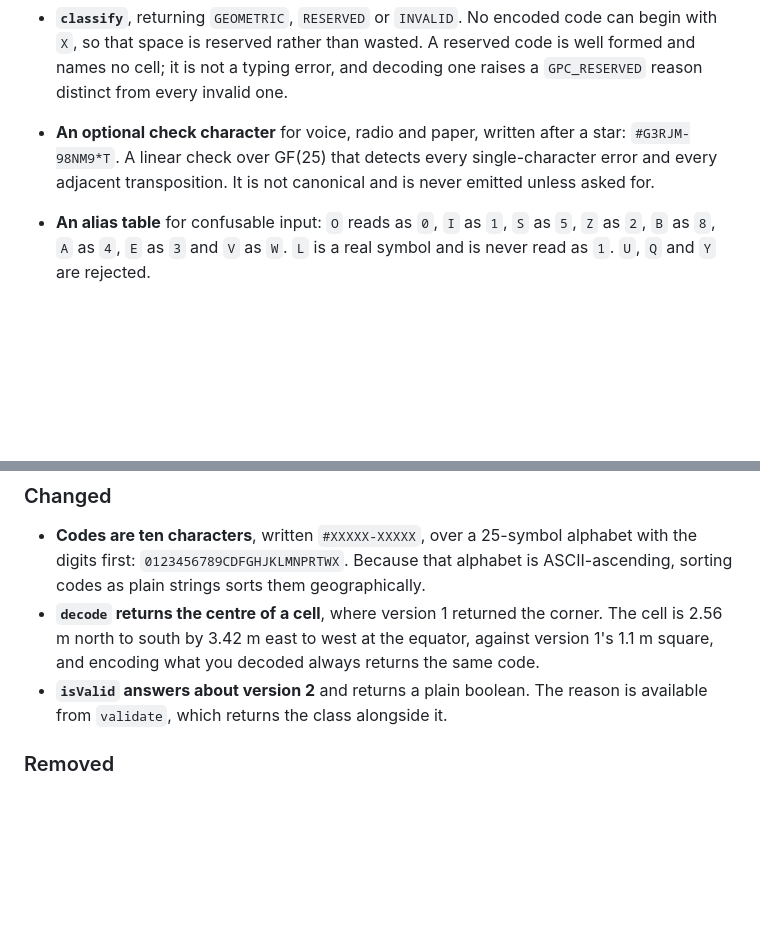
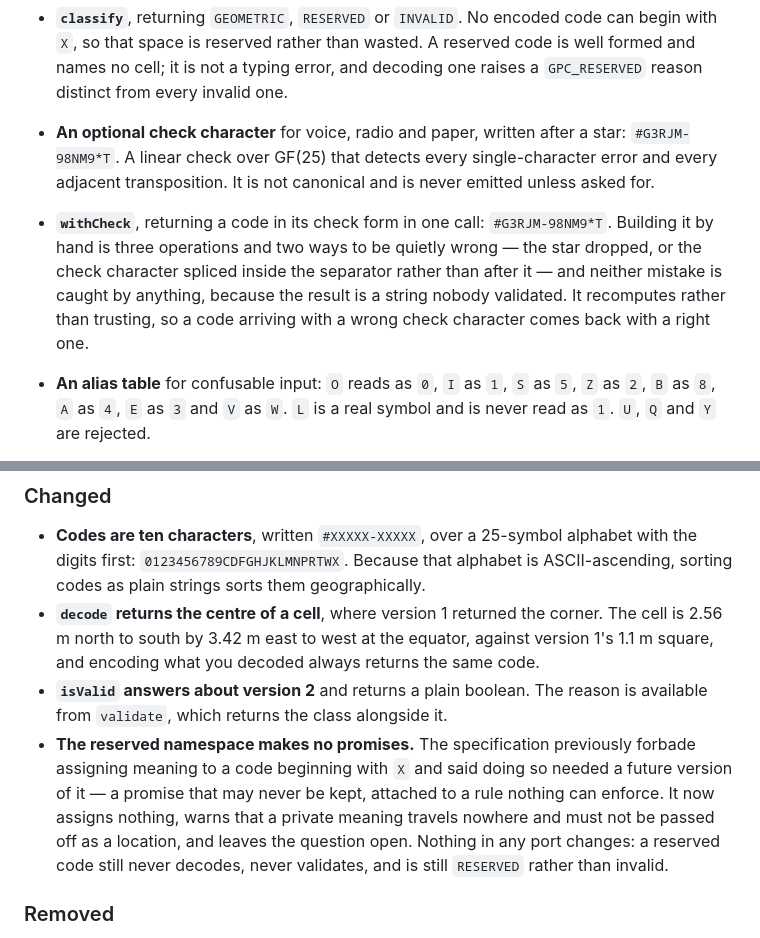
Before and after one commit to octopranav/Grid-Point-Code, a Markdown page: CHANGELOG.md, 2 parts joined by grey strips. GitHub-like rendering; blank space fills up the shorter version.

```diff
--- a/CHANGELOG.md
+++ b/CHANGELOG.md
@@ -31,6 +31,13 @@ from without reading any source.
   star: `#G3RJM-98NM9*T`. A linear check over GF(25) that detects every
   single-character error and every adjacent transposition. It is not canonical
   and is never emitted unless asked for.
+* **`withCheck`**, returning a code in its check form in one call:
+  `#G3RJM-98NM9*T`. Building it by hand is three operations and two ways to be
+  quietly wrong — the star dropped, or the check character spliced inside the
+  separator rather than after it — and neither mistake is caught by anything,
+  because the result is a string nobody validated. It recomputes rather than
+  trusting, so a code arriving with a wrong check character comes back with a
+  right one.
 * **An alias table** for confusable input: `O` reads as `0`, `I` as `1`, `S` as
   `5`, `Z` as `2`, `B` as `8`, `A` as `4`, `E` as `3` and `V` as `W`. `L` is a
   real symbol and is never read as `1`. `U`, `Q` and `Y` are rejected.
@@ -95,6 +102,13 @@ from without reading any source.
   always returns the same code.
 * **`isValid` answers about version 2** and returns a plain boolean. The reason
   is available from `validate`, which returns the class alongside it.
+* **The reserved namespace makes no promises.** The specification previously
+  forbade assigning meaning to a code beginning with `X` and said doing so
+  needed a future version of it — a promise that may never be kept, attached to
+  a rule nothing can enforce. It now assigns nothing, warns that a private
+  meaning travels nowhere and must not be passed off as a location, and leaves
+  the question open. Nothing in any port changes: a reserved code still never
+  decodes, never validates, and is still `RESERVED` rather than invalid.
 
 ### Removed
 
```
Also changed, not shown: SPEC.md (+10 -0 lines).
